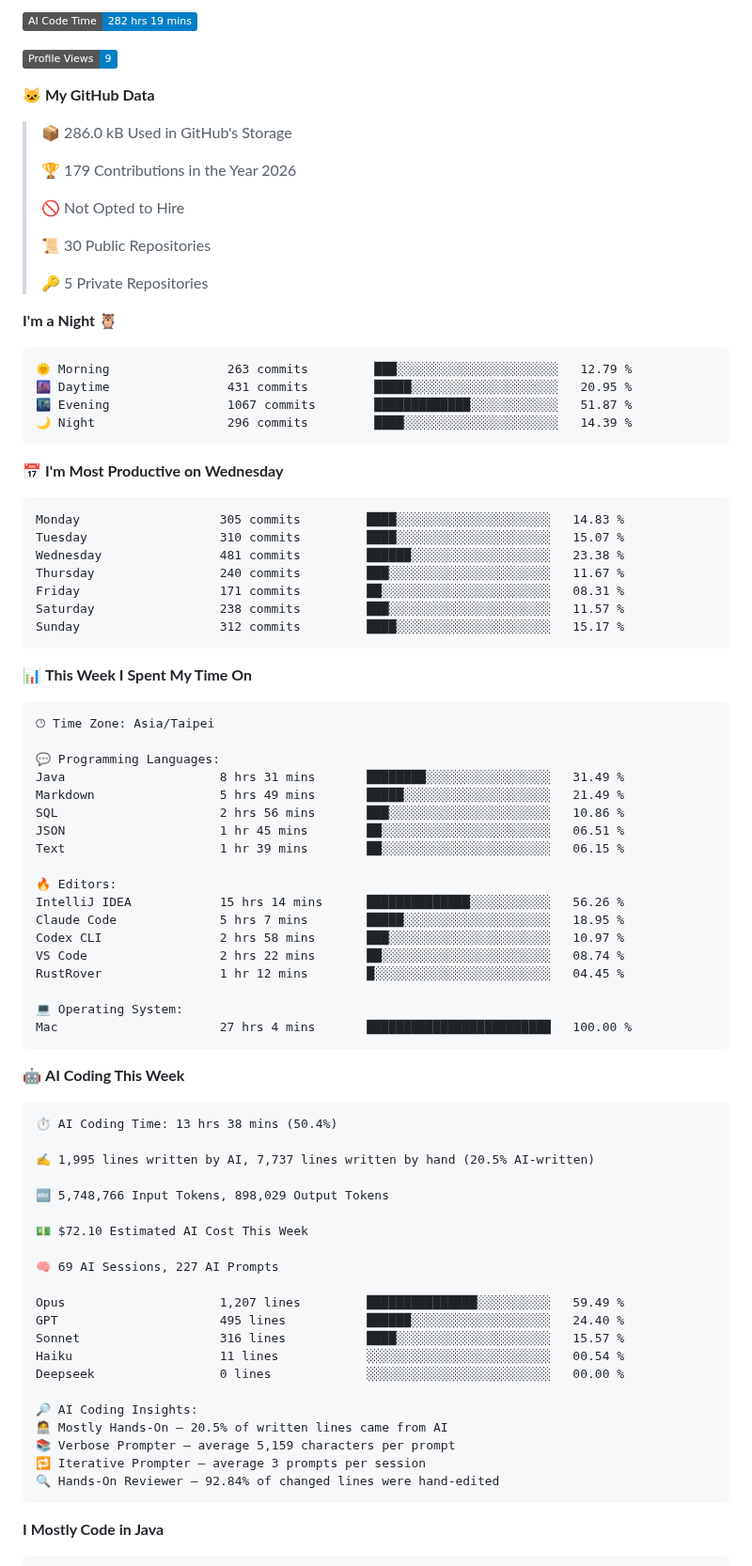
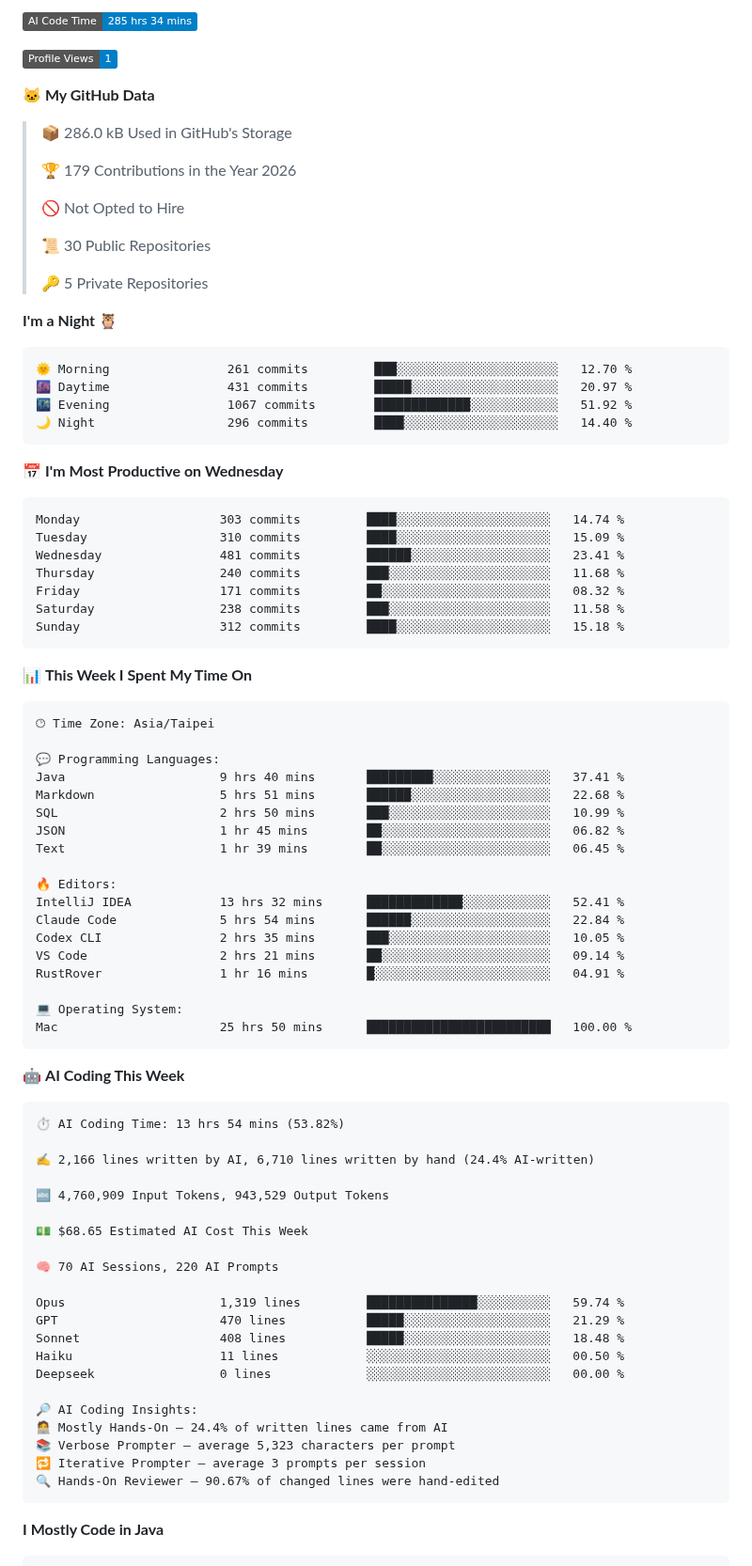
Before and after one commit to Jian-Min-Huang/Jian-Min-Huang, a Markdown page: README.md, the part around one of its changes. Shown at 94% size. GitHub-like rendering; badges without logos.

Commit message:
Updated with Dev Metrics

````diff
--- a/README.md
+++ b/README.md
@@ -7,7 +7,7 @@
 
-![AI Code Time](http://img.shields.io/badge/AI%20Code%20Time-282%20hrs%2019%20mins-blue?style=flat)
+![AI Code Time](http://img.shields.io/badge/AI%20Code%20Time-285%20hrs%2034%20mins-blue?style=flat)
 
-![Profile Views](http://img.shields.io/badge/Profile%20Views-9-blue?style=flat)
+![Profile Views](http://img.shields.io/badge/Profile%20Views-1-blue?style=flat)
 
 **🐱 My GitHub Data**
 
@@ -24,21 +24,21 @@
 **I'm a Night 🦉**
 
 ```text
-🌞 Morning                263 commits         ███░░░░░░░░░░░░░░░░░░░░░░   12.79 %
-🌆 Daytime                431 commits         █████░░░░░░░░░░░░░░░░░░░░   20.95 %
-🌃 Evening                1067 commits        █████████████░░░░░░░░░░░░   51.87 %
-🌙 Night                  296 commits         ████░░░░░░░░░░░░░░░░░░░░░   14.39 %
+🌞 Morning                261 commits         ███░░░░░░░░░░░░░░░░░░░░░░   12.70 %
+🌆 Daytime                431 commits         █████░░░░░░░░░░░░░░░░░░░░   20.97 %
+🌃 Evening                1067 commits        █████████████░░░░░░░░░░░░   51.92 %
+🌙 Night                  296 commits         ████░░░░░░░░░░░░░░░░░░░░░   14.40 %
 ```
 📅 **I'm Most Productive on Wednesday**
 
 ```text
-Monday                   305 commits         ████░░░░░░░░░░░░░░░░░░░░░   14.83 %
-Tuesday                  310 commits         ████░░░░░░░░░░░░░░░░░░░░░   15.07 %
-Wednesday                481 commits         ██████░░░░░░░░░░░░░░░░░░░   23.38 %
-Thursday                 240 commits         ███░░░░░░░░░░░░░░░░░░░░░░   11.67 %
-Friday                   171 commits         ██░░░░░░░░░░░░░░░░░░░░░░░   08.31 %
-Saturday                 238 commits         ███░░░░░░░░░░░░░░░░░░░░░░   11.57 %
-Sunday                   312 commits         ████░░░░░░░░░░░░░░░░░░░░░   15.17 %
+Monday                   303 commits         ████░░░░░░░░░░░░░░░░░░░░░   14.74 %
+Tuesday                  310 commits         ████░░░░░░░░░░░░░░░░░░░░░   15.09 %
+Wednesday                481 commits         ██████░░░░░░░░░░░░░░░░░░░   23.41 %
+Thursday                 240 commits         ███░░░░░░░░░░░░░░░░░░░░░░   11.68 %
+Friday                   171 commits         ██░░░░░░░░░░░░░░░░░░░░░░░   08.32 %
+Saturday                 238 commits         ███░░░░░░░░░░░░░░░░░░░░░░   11.58 %
+Sunday                   312 commits         ████░░░░░░░░░░░░░░░░░░░░░   15.18 %
 ```
 
 
@@ -48,47 +48,47 @@ Sunday                   312 commits         ████░░░░░░░
 🕑︎ Time Zone: Asia/Taipei
 
 💬 Programming Languages:
-Java                     8 hrs 31 mins       ████████░░░░░░░░░░░░░░░░░   31.49 %
-Markdown                 5 hrs 49 mins       █████░░░░░░░░░░░░░░░░░░░░   21.49 %
-SQL                      2 hrs 56 mins       ███░░░░░░░░░░░░░░░░░░░░░░   10.86 %
-JSON                     1 hr 45 mins        ██░░░░░░░░░░░░░░░░░░░░░░░   06.51 %
-Text                     1 hr 39 mins        ██░░░░░░░░░░░░░░░░░░░░░░░   06.15 %
+Java                     9 hrs 40 mins       █████████░░░░░░░░░░░░░░░░   37.41 %
+Markdown                 5 hrs 51 mins       ██████░░░░░░░░░░░░░░░░░░░   22.68 %
+SQL                      2 hrs 50 mins       ███░░░░░░░░░░░░░░░░░░░░░░   10.99 %
+JSON                     1 hr 45 mins        ██░░░░░░░░░░░░░░░░░░░░░░░   06.82 %
+Text                     1 hr 39 mins        ██░░░░░░░░░░░░░░░░░░░░░░░   06.45 %
 
 🔥 Editors:
-IntelliJ IDEA            15 hrs 14 mins      ██████████████░░░░░░░░░░░   56.26 %
-Claude Code              5 hrs 7 mins        █████░░░░░░░░░░░░░░░░░░░░   18.95 %
-Codex CLI                2 hrs 58 mins       ███░░░░░░░░░░░░░░░░░░░░░░   10.97 %
-VS Code                  2 hrs 22 mins       ██░░░░░░░░░░░░░░░░░░░░░░░   08.74 %
-RustRover                1 hr 12 mins        █░░░░░░░░░░░░░░░░░░░░░░░░   04.45 %
+IntelliJ IDEA            13 hrs 32 mins      █████████████░░░░░░░░░░░░   52.41 %
+Claude Code              5 hrs 54 mins       ██████░░░░░░░░░░░░░░░░░░░   22.84 %
+Codex CLI                2 hrs 35 mins       ███░░░░░░░░░░░░░░░░░░░░░░   10.05 %
+VS Code                  2 hrs 21 mins       ██░░░░░░░░░░░░░░░░░░░░░░░   09.14 %
+RustRover                1 hr 16 mins        █░░░░░░░░░░░░░░░░░░░░░░░░   04.91 %
 
 💻 Operating System:
-Mac                      27 hrs 4 mins       █████████████████████████   100.00 %
+Mac                      25 hrs 50 mins      █████████████████████████   100.00 %
 ```
 
 🤖 **AI Coding This Week**
 
 ```text
-⏱ AI Coding Time: 13 hrs 38 mins (50.4%)
+⏱ AI Coding Time: 13 hrs 54 mins (53.82%)
 
-✍️ 1,995 lines written by AI, 7,737 lines written by hand (20.5% AI-written)
+✍️ 2,166 lines written by AI, 6,710 lines written by hand (24.4% AI-written)
 
-🔤 5,748,766 Input Tokens, 898,029 Output Tokens
+🔤 4,760,909 Input Tokens, 943,529 Output Tokens
 
-💵 $72.10 Estimated AI Cost This Week
+💵 $68.65 Estimated AI Cost This Week
 
-🧠 69 AI Sessions, 227 AI Prompts
+🧠 70 AI Sessions, 220 AI Prompts
 
-Opus                     1,207 lines         ███████████████░░░░░░░░░░   59.49 %
-GPT                      495 lines           ██████░░░░░░░░░░░░░░░░░░░   24.40 %
-Sonnet                   316 lines           ████░░░░░░░░░░░░░░░░░░░░░   15.57 %
-Haiku                    11 lines            ░░░░░░░░░░░░░░░░░░░░░░░░░   00.54 %
+Opus                     1,319 lines         ███████████████░░░░░░░░░░   59.74 %
+GPT                      470 lines           █████░░░░░░░░░░░░░░░░░░░░   21.29 %
+Sonnet                   408 lines           █████░░░░░░░░░░░░░░░░░░░░   18.48 %
+Haiku                    11 lines            ░░░░░░░░░░░░░░░░░░░░░░░░░   00.50 %
 Deepseek                 0 lines             ░░░░░░░░░░░░░░░░░░░░░░░░░   00.00 %
 
 🔎 AI Coding Insights:
-🧑‍💻 Mostly Hands-On — 20.5% of written lines came from AI
-📚 Verbose Prompter — average 5,159 characters per prompt
+🧑‍💻 Mostly Hands-On — 24.4% of written lines came from AI
+📚 Verbose Prompter — average 5,323 characters per prompt
 🔁 Iterative Prompter — average 3 prompts per session
-🔍 Hands-On Reviewer — 92.84% of changed lines were hand-edited
+🔍 Hands-On Reviewer — 90.67% of changed lines were hand-edited
 ```
 
 **I Mostly Code in Java**
````
Also changed, not shown: other parts of README.md (+2 -2 lines), assets/bar_graph.png.
